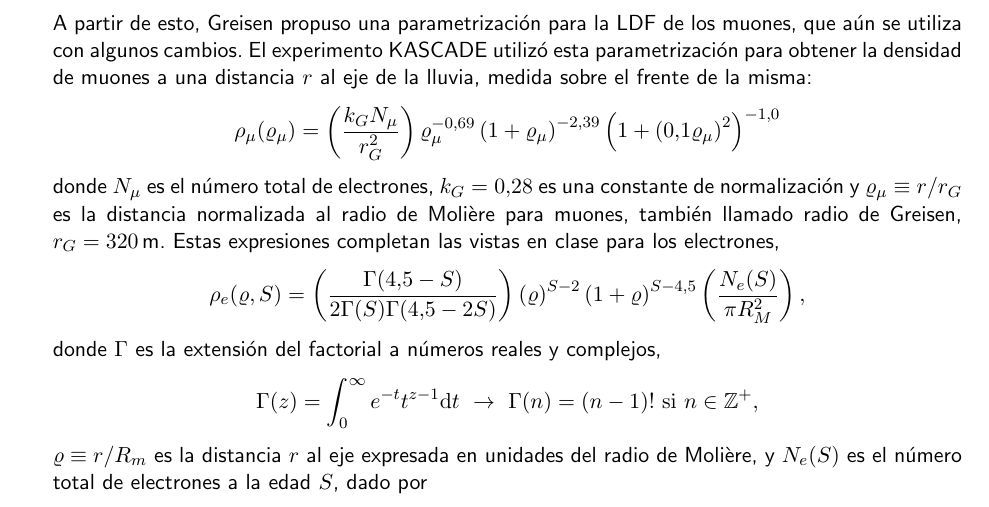
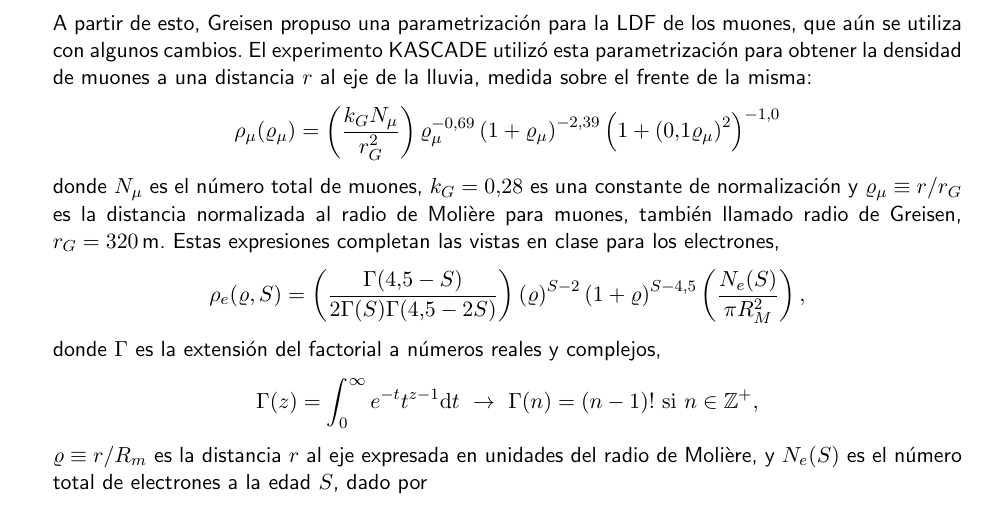
Before and after one commit to asoreyh/astroparticulas, a LaTeX document (guias/ap-2017-guias-u02.tex): part of page 2 of 2, cut so that both start at the same text. Compiled offline with pdfLaTeX.

Commit message:
Minor typo corrected on guia02

```diff
--- a/guias/ap-2017-guias-u02.tex
+++ b/guias/ap-2017-guias-u02.tex
@@ -125,7 +125,7 @@
 			)^{-2.39} \left ( 1 + \left (0.1 \varrho_\mu \right )^2 \right
 			)^{-1.0}
 		\]
-		donde $N_\mu$ es el número total de electrones, $k_G=0.28$ es una
+		donde $N_\mu$ es el número total de muones, $k_G=0.28$ es una
 		constante de normalización y $\varrho_\mu\equiv r/r_G$ es la distancia
 		normalizada al radio de Molière para muones, también llamado radio de
 		Greisen, $r_G=320$\,m. Estas expresiones completan las vistas en
```
Also changed, not shown: guias/ap-2017-guias-u02.pdf, guias/ap-2017-guias-u03b.pdf.
